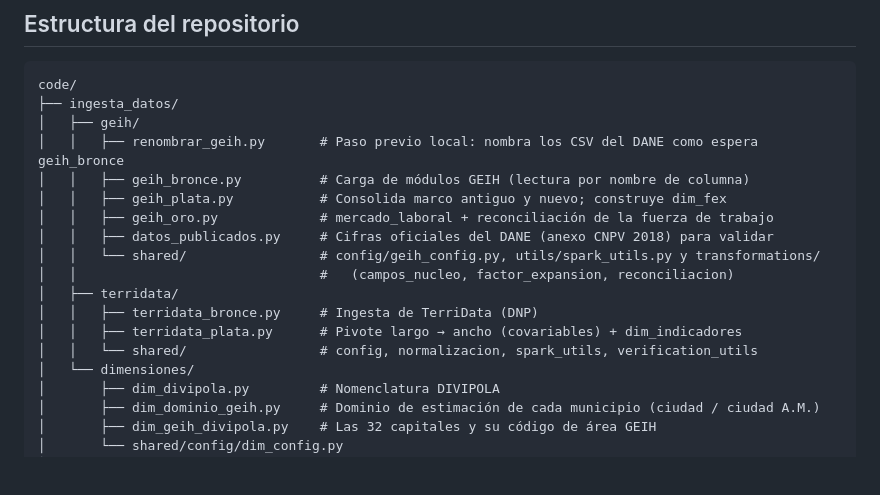
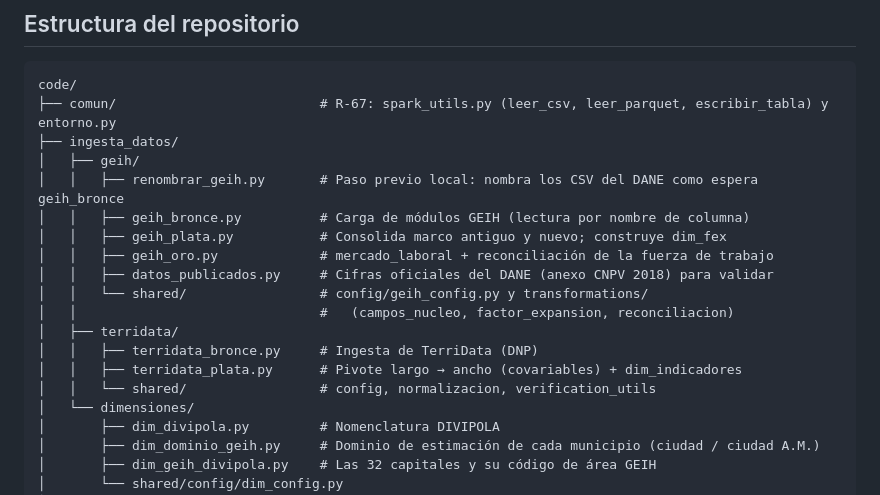
Before and after one commit to juanp001/Estimacion-desempleo-Colombia-SAE, a Markdown page: README.md, the part around the change. GitHub-like rendering; blank space fills up the shorter version.

Commit message:
Documenta code/comun en CLAUDE.md y README (R-67)
Co-Authored-By: Claude Sonnet 5.5 <noreply@anthropic.com>

````diff
--- a/README.md
+++ b/README.md
@@ -50,6 +50,7 @@ no en el notebook.
 
 ```
 code/
+├── comun/                          # R-67: spark_utils.py (leer_csv, leer_parquet, escribir_tabla) y entorno.py
 ├── ingesta_datos/
 │   ├── geih/
 │   │   ├── renombrar_geih.py       # Paso previo local: nombra los CSV del DANE como espera geih_bronce
@@ -57,12 +58,12 @@ code/
 │   │   ├── geih_plata.py           # Consolida marco antiguo y nuevo; construye dim_fex
 │   │   ├── geih_oro.py             # mercado_laboral + reconciliación de la fuerza de trabajo
 │   │   ├── datos_publicados.py     # Cifras oficiales del DANE (anexo CNPV 2018) para validar
-│   │   └── shared/                 # config/geih_config.py, utils/spark_utils.py y transformations/
+│   │   └── shared/                 # config/geih_config.py y transformations/
 │   │                               #   (campos_nucleo, factor_expansion, reconciliacion)
 │   ├── terridata/
 │   │   ├── terridata_bronce.py     # Ingesta de TerriData (DNP)
 │   │   ├── terridata_plata.py      # Pivote largo → ancho (covariables) + dim_indicadores
-│   │   └── shared/                 # config, normalizacion, spark_utils, verification_utils
+│   │   └── shared/                 # config, normalizacion, verification_utils
 │   └── dimensiones/
 │       ├── dim_divipola.py         # Nomenclatura DIVIPOLA
 │       ├── dim_dominio_geih.py     # Dominio de estimación de cada municipio (ciudad / ciudad A.M.)
````
Also changed, not shown: CLAUDE.md (+8 -3 lines).
